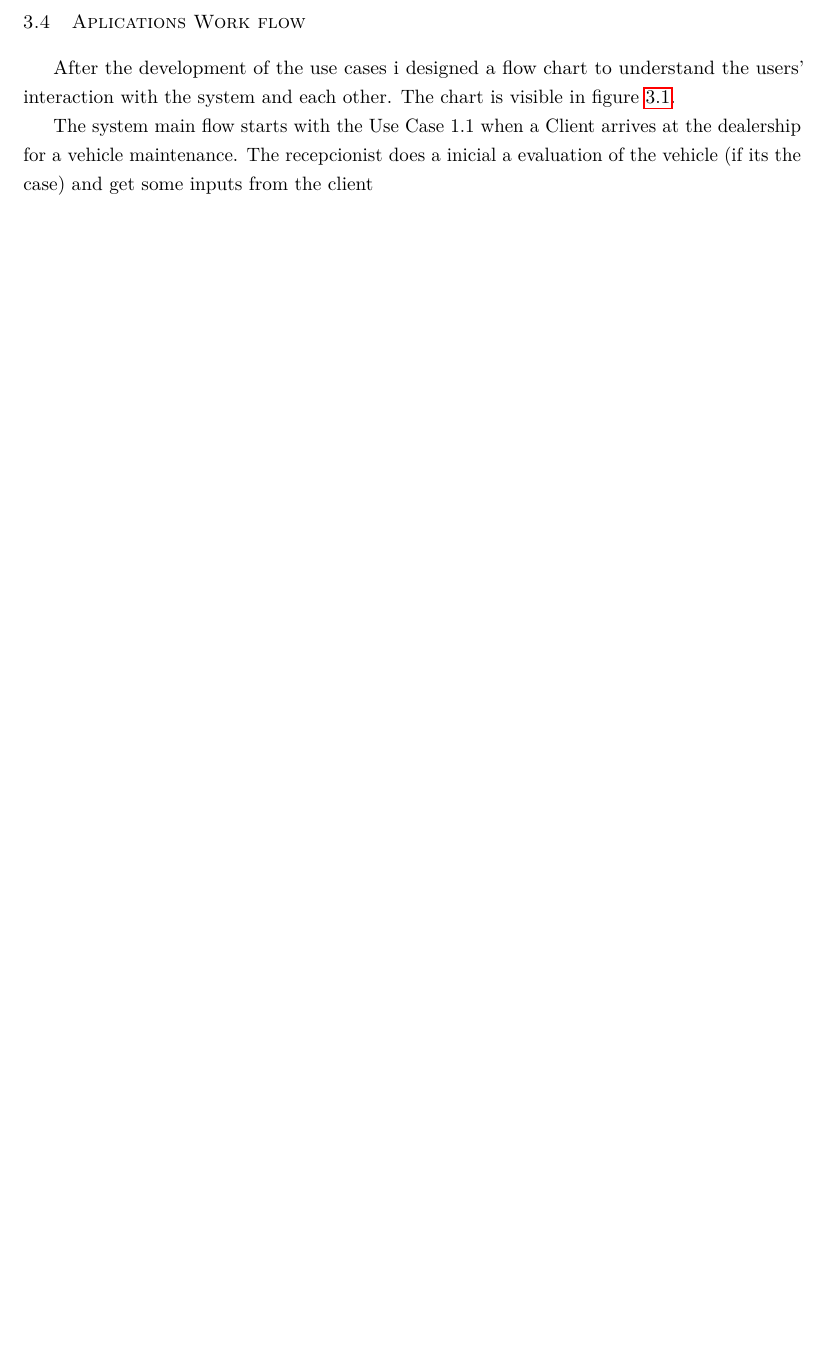
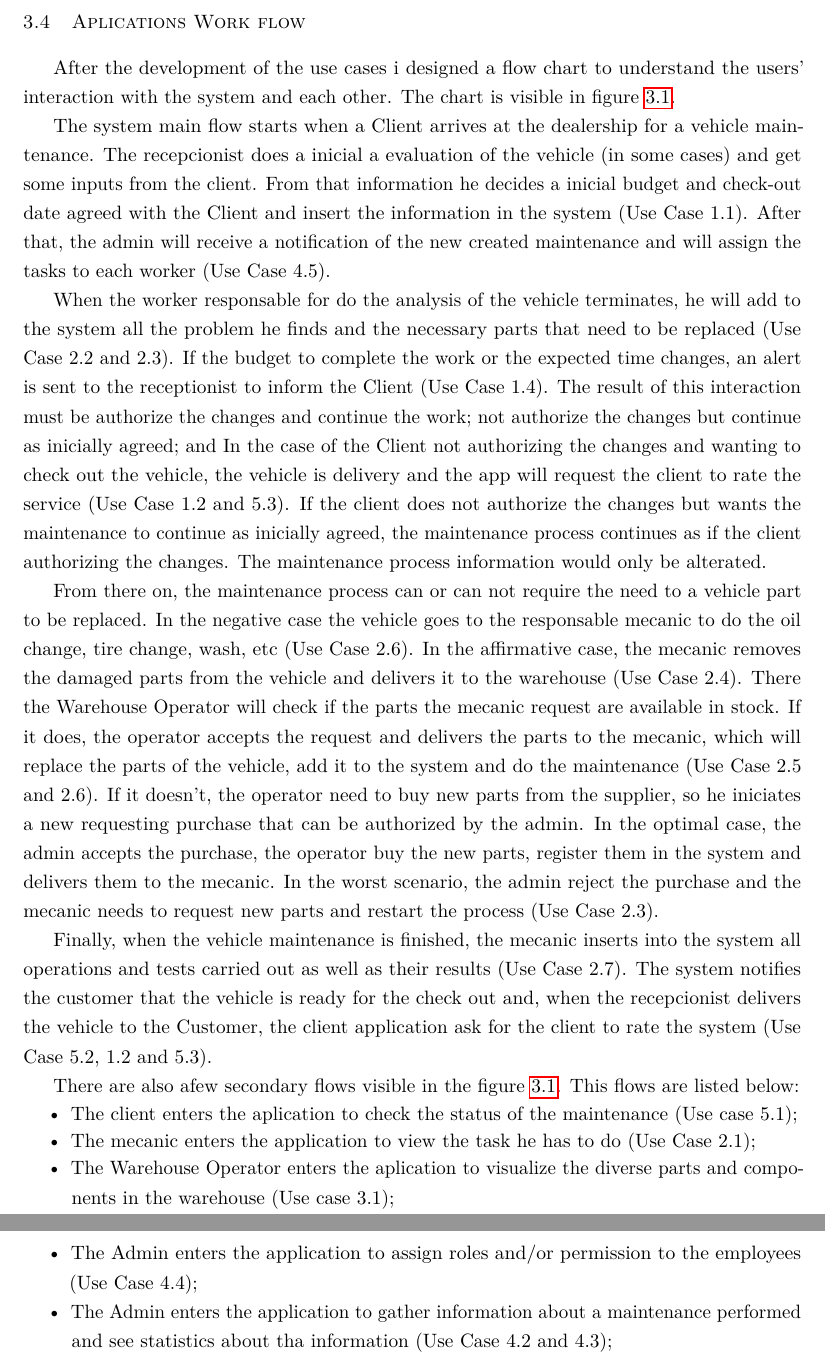
Before and after one commit to SrPhoenix/tese, a LaTeX thesis (document/matter.tex, which reads document/chapters/chapter3.tex): part of page 17 of 23 before the commit and two parts of pages 17 and 18 of 24 after it, the two joined at a grey line, cut so that both start at the same text, the shorter picture padded with empty space. Compiled offline with pdfLaTeX.

Commit message:
start background

```diff
--- a/document/chapters/chapter3.tex
+++ b/document/chapters/chapter3.tex
@@ -235,5 +235,36 @@ After the development of the use cases i designed a flow chart to understand the
   \label{fig:figure2}
 \end{figure}
 
-The system main flow starts with the Use Case 1.1 when a Client arrives at the dealership for a vehicle maintenance.
-The recepcionist does a inicial a evaluation of the vehicle (if its the case) and get some inputs from the client
+The system main flow starts when a Client arrives at the dealership for a vehicle maintenance.
+The recepcionist does a inicial a evaluation of the vehicle (in some cases) and get some inputs from the client.
+From that information he decides a inicial budget and check-out date agreed with the Client and insert the information in the system (Use Case 1.1).
+After that, the admin will receive a notification of the new created maintenance and will assign the tasks to each worker (Use Case 4.5).
+
+When the worker responsable for do the analysis of the vehicle terminates, he will add to the system all the problem he finds and the necessary parts that need to be replaced (Use Case 2.2 and 2.3).
+If the budget to complete the work or the expected time changes, an alert is sent to the receptionist to inform the Client (Use Case 1.4).
+The result of this interaction must be authorize the changes and continue the work; not authorize the changes but continue as inicially agreed; and
+In the case of the Client not authorizing the changes and wanting to check out the vehicle, the vehicle is delivery and the app will request the client to rate the service (Use Case 1.2 and 5.3).
+If the client does not authorize the changes but wants the maintenance to continue as inicially agreed, the maintenance process continues as if the client authorizing the changes.
+The maintenance process information would only be alterated.
+
+From there on, the maintenance process can or can not require the need to a vehicle part to be replaced.
+In the negative case the vehicle goes to the responsable mecanic to do the oil change, tire change, wash, etc (Use Case 2.6).
+In the affirmative case, the mecanic removes the damaged parts from the vehicle and delivers it to the warehouse (Use Case 2.4).
+There the Warehouse Operator will check if the parts the mecanic request are available in stock.
+If it does, the operator accepts the request and delivers the parts to the mecanic, which will replace the parts of the vehicle, add it to the system and do the maintenance (Use Case 2.5 and 2.6).
+If it doesn't, the operator need to buy new parts from the supplier, so he iniciates a new requesting purchase that can be authorized by the admin.
+In the optimal case, the admin accepts the purchase, the operator buy the new parts, register them in the system and delivers them to the mecanic.
+In the worst scenario, the admin reject the purchase and the mecanic needs to request new parts and restart the process (Use Case 2.3).
+
+Finally, when the vehicle maintenance is finished, the mecanic inserts into the system all operations and tests carried out as well as their results (Use Case 2.7).
+The system notifies the customer that the vehicle is ready for the check out and, when the recepcionist delivers the vehicle to the Customer, the client application ask for the client to rate the system (Use Case 5.2, 1.2 and 5.3).
+
+There are also afew secondary flows visible in the figure \ref{fig:figure2}.
+This flows are listed below:
+\begin{itemize}
+  \item The client enters the aplication to check the status of the maintenance (Use case 5.1);
+  \item The mecanic enters the application to view the task he has to do (Use Case 2.1);
+  \item The Warehouse Operator enters the aplication to visualize the diverse parts and components in the warehouse (Use case 3.1);
+  \item The Admin enters the application to assign roles and/or permission to the employees (Use Case 4.4);
+  \item The Admin enters the application to gather information about a maintenance performed and see statistics about tha information (Use Case 4.2 and 4.3);
+\end{itemize}
```
Also changed, not shown: document/chapters/chapter2.tex (+4 -1 lines), document/figs/UseCaseDiagram.png, document/chapters/chapter3.tex (16 more changed lines).
